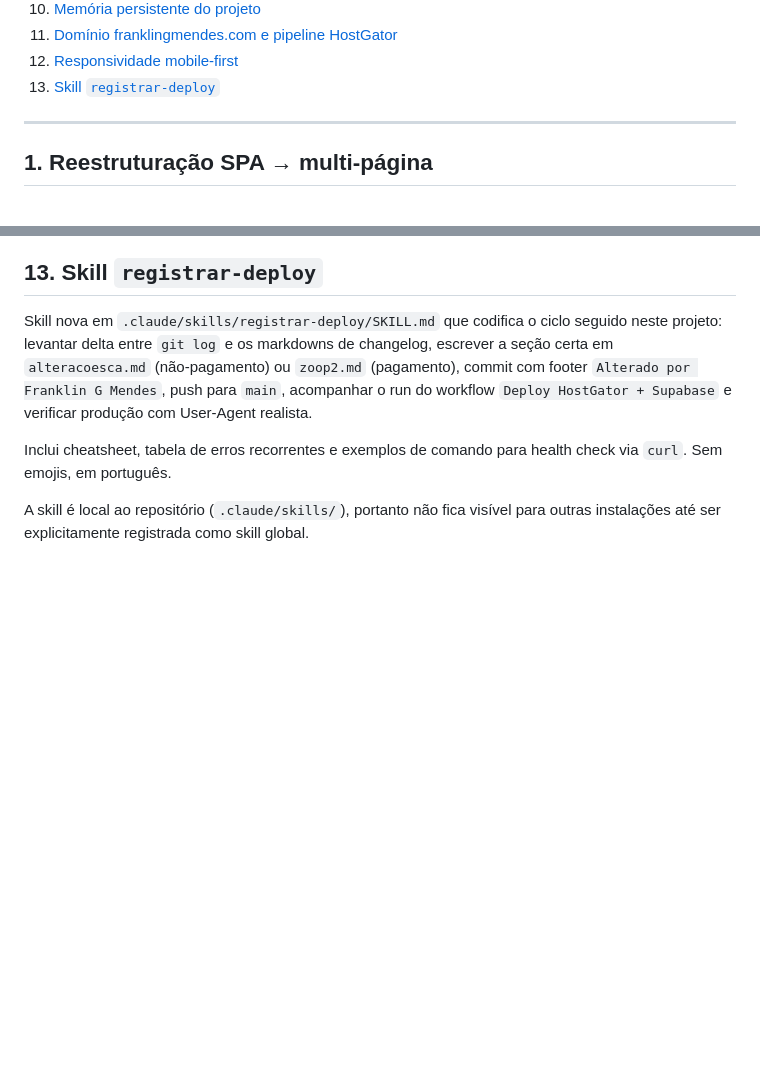
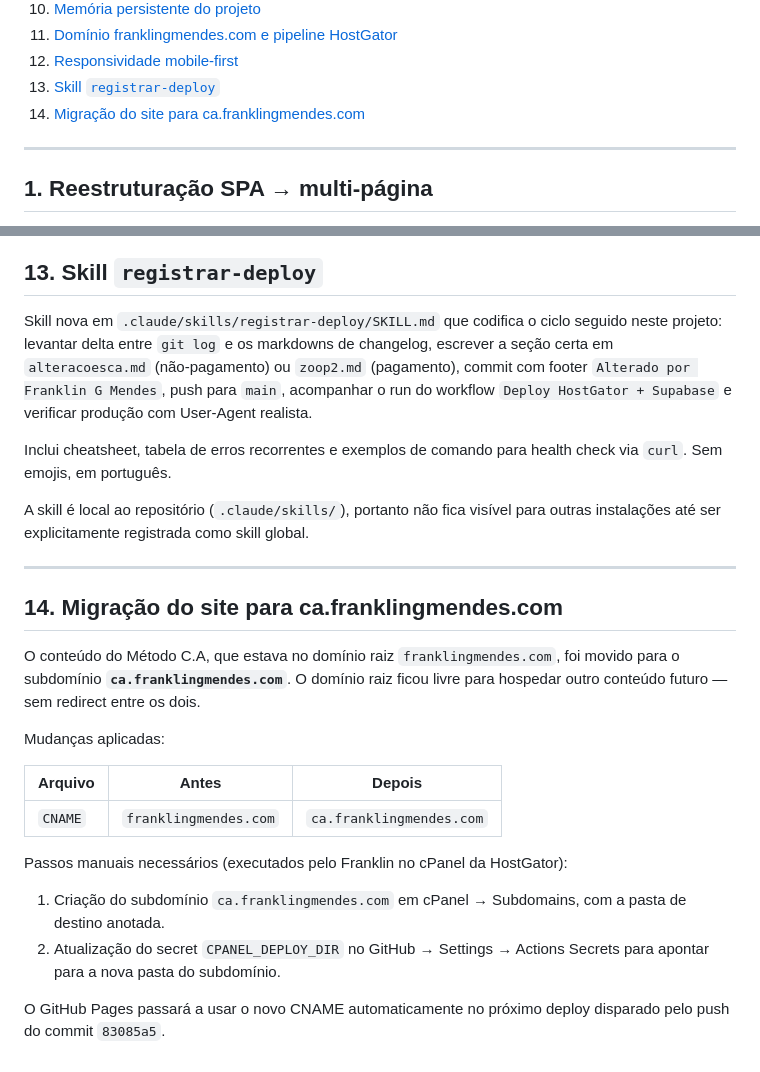
Before and after one commit to F7SoleGer/cerebroartificial, a Markdown page: alteracoesca.md, 2 parts joined by grey strips. Rendered like a GitHub page; blank space fills up the shorter version.

Commit message:
docs: registrar migração do site para ca.franklingmendes.com
Adiciona seção 14 em alteracoesca.md documentando a mudança do CNAME
de franklingmendes.com para ca.franklingmendes.com e os passos manuais
necessários no cPanel e no GitHub Secrets.

Alterado por Franklin G Mendes

```diff
--- a/alteracoesca.md
+++ b/alteracoesca.md
@@ -22,6 +22,7 @@
 11. [Domínio franklingmendes.com e pipeline HostGator](#11-domínio-franklingmendescom-e-pipeline-hostgator)
 12. [Responsividade mobile-first](#12-responsividade-mobile-first)
 13. [Skill `registrar-deploy`](#13-skill-registrar-deploy)
+14. [Migração do site para ca.franklingmendes.com](#14-migração-do-site-para-cafranklingmendescom)
 
 ---
 
@@ -365,3 +366,28 @@ para health check via `curl`. Sem emojis, em português.
 A skill é local ao repositório (`.claude/skills/`), portanto não
 fica visível para outras instalações até ser explicitamente
 registrada como skill global.
+
+---
+
+## 14. Migração do site para ca.franklingmendes.com
+
+O conteúdo do Método C.A, que estava no domínio raiz
+`franklingmendes.com`, foi movido para o subdomínio
+**`ca.franklingmendes.com`**. O domínio raiz ficou livre para hospedar
+outro conteúdo futuro — sem redirect entre os dois.
+
+Mudanças aplicadas:
+
+| Arquivo | Antes | Depois |
+|---|---|---|
+| `CNAME` | `franklingmendes.com` | `ca.franklingmendes.com` |
+
+Passos manuais necessários (executados pelo Franklin no cPanel da HostGator):
+
+1. Criação do subdomínio `ca.franklingmendes.com` em cPanel → Subdomains,
+   com a pasta de destino anotada.
+2. Atualização do secret `CPANEL_DEPLOY_DIR` no GitHub → Settings →
+   Actions Secrets para apontar para a nova pasta do subdomínio.
+
+O GitHub Pages passará a usar o novo CNAME automaticamente no próximo
+deploy disparado pelo push do commit `83085a5`.
```
Also changed, not shown: other parts of alteracoesca.md (+1 -1 lines).
